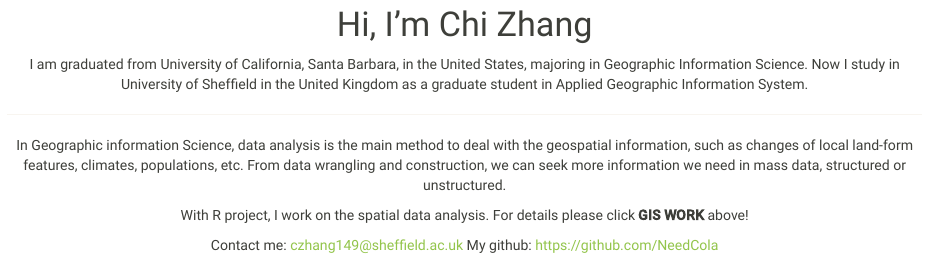
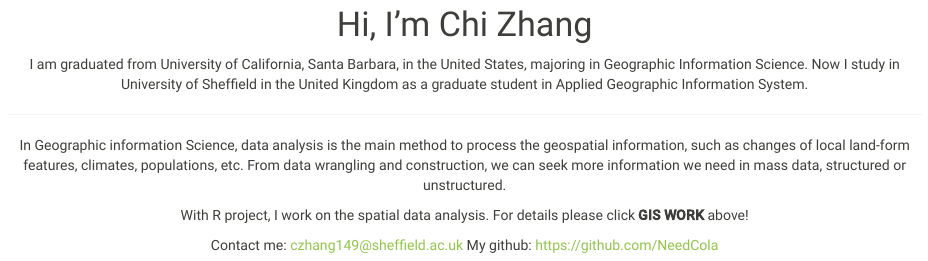
Before and after one commit to NeedCola/NeedCola.github.io, an R Markdown document (index13.rmd): the page in a window 1100 px wide, from 140 px down. The pictures show the output file index13.html that the author committed with the source, opened offline; library style sheets and scripts come from the installed R packages.

Commit message:
jan13/2024

```diff
--- a/index13.rmd
+++ b/index13.rmd
@@ -12,7 +12,7 @@ Now I study in University of Sheffield in the United Kingdom as a graduate stude
 
 ---
 
- In Geographic information Science, data analysis is the main method to deal with the geospatial information, such as changes of local land-form features, climates, populations, etc. From data wrangling and construction, we can seek more information we need in mass data, structured or unstructured.
+ In Geographic information Science, data analysis is the main method to process the geospatial information, such as changes of local land-form features, climates, populations, etc. From data wrangling and construction, we can seek more information we need in mass data, structured or unstructured.
 
 With R project, I work on the spatial data analysis. For details please click **GIS WORK** above!
 
```
Also changed, not shown: index13.html.
